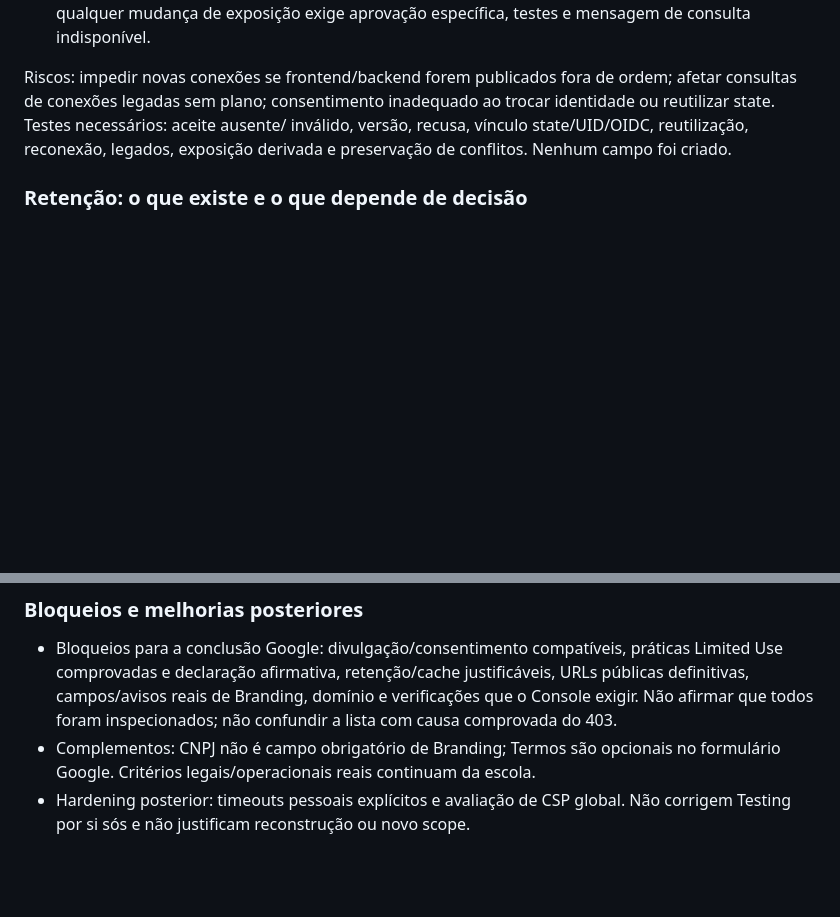
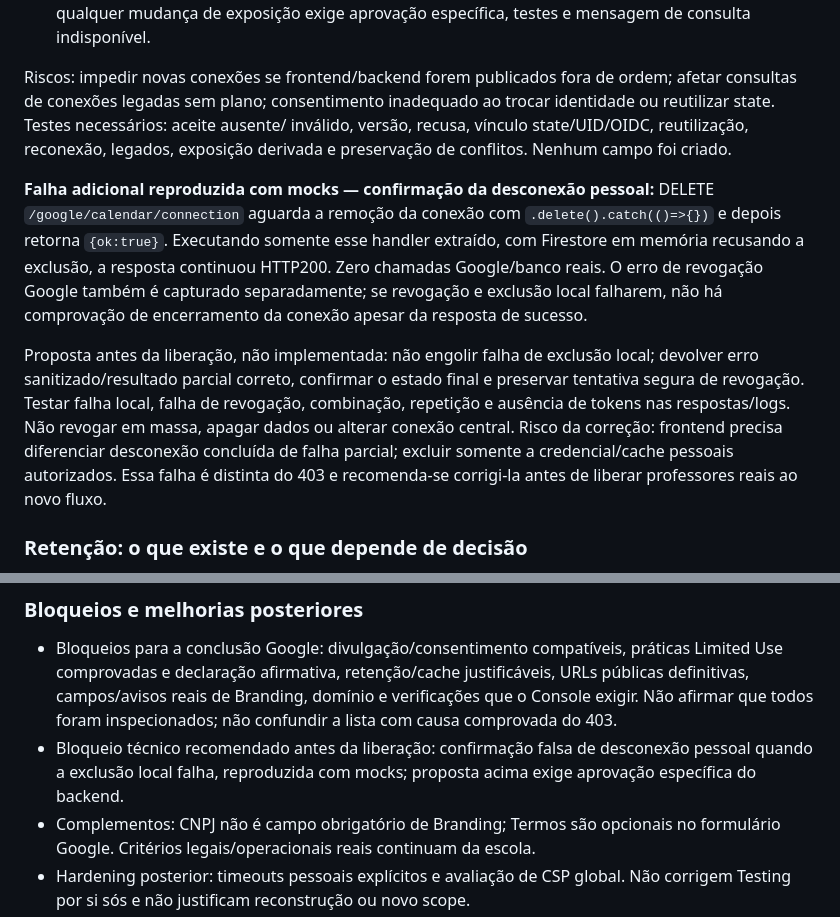
Before and after one commit to gokuoficialbr123-gif/forja-escola, a Markdown page: docs/GOOGLE_OAUTH_BRANDING.md, 2 parts joined by grey strips. Rendered like a GitHub page; blank space fills up the shorter version.

Commit message:
docs: registrar falha de confirmação da desconexão pessoal

```diff
--- a/docs/GOOGLE_OAUTH_BRANDING.md
+++ b/docs/GOOGLE_OAUTH_BRANDING.md
@@ -445,6 +445,23 @@ ao trocar identidade ou reutilizar state. Testes necessários: aceite ausente/
 inválido, versão, recusa, vínculo state/UID/OIDC, reutilização, reconexão,
 legados, exposição derivada e preservação de conflitos. Nenhum campo foi criado.
 
+**Falha adicional reproduzida com mocks — confirmação da desconexão pessoal:**
+DELETE `/google/calendar/connection` aguarda a remoção da conexão com
+`.delete().catch(()=>{})` e depois retorna `{ok:true}`. Executando somente esse
+handler extraído, com Firestore em memória recusando a exclusão, a resposta
+continuou HTTP200. Zero chamadas Google/banco reais. O erro de revogação Google
+também é capturado separadamente; se revogação e exclusão local falharem, não
+há comprovação de encerramento da conexão apesar da resposta de sucesso.
+
+Proposta antes da liberação, não implementada: não engolir falha de exclusão
+local; devolver erro sanitizado/resultado parcial correto, confirmar o estado
+final e preservar tentativa segura de revogação. Testar falha local, falha de
+revogação, combinação, repetição e ausência de tokens nas respostas/logs. Não
+revogar em massa, apagar dados ou alterar conexão central. Risco da correção:
+frontend precisa diferenciar desconexão concluída de falha parcial; excluir
+somente a credencial/cache pessoais autorizados. Essa falha é distinta do 403
+e recomenda-se corrigi-la antes de liberar professores reais ao novo fluxo.
+
 ### Retenção: o que existe e o que depende de decisão
 
 Calendar recomenda armazenamento local para sync incremental e remoção dos
@@ -524,6 +541,9 @@ Um pedido real de exclusão precisa de execução/limitações fiéis à políti
   justificáveis, URLs públicas definitivas, campos/avisos reais de Branding,
   domínio e verificações que o Console exigir. Não afirmar que todos foram
   inspecionados; não confundir a lista com causa comprovada do 403.
+- Bloqueio técnico recomendado antes da liberação: confirmação falsa de
+  desconexão pessoal quando a exclusão local falha, reproduzida com mocks;
+  proposta acima exige aprovação específica do backend.
 - Complementos: CNPJ não é campo obrigatório de Branding; Termos são opcionais
   no formulário Google. Critérios legais/operacionais reais continuam da escola.
 - Hardening posterior: timeouts pessoais explícitos e avaliação de CSP global.
```
Also changed, not shown: docs/CHANGELOG_FORJA.md (+3 -0 lines).
